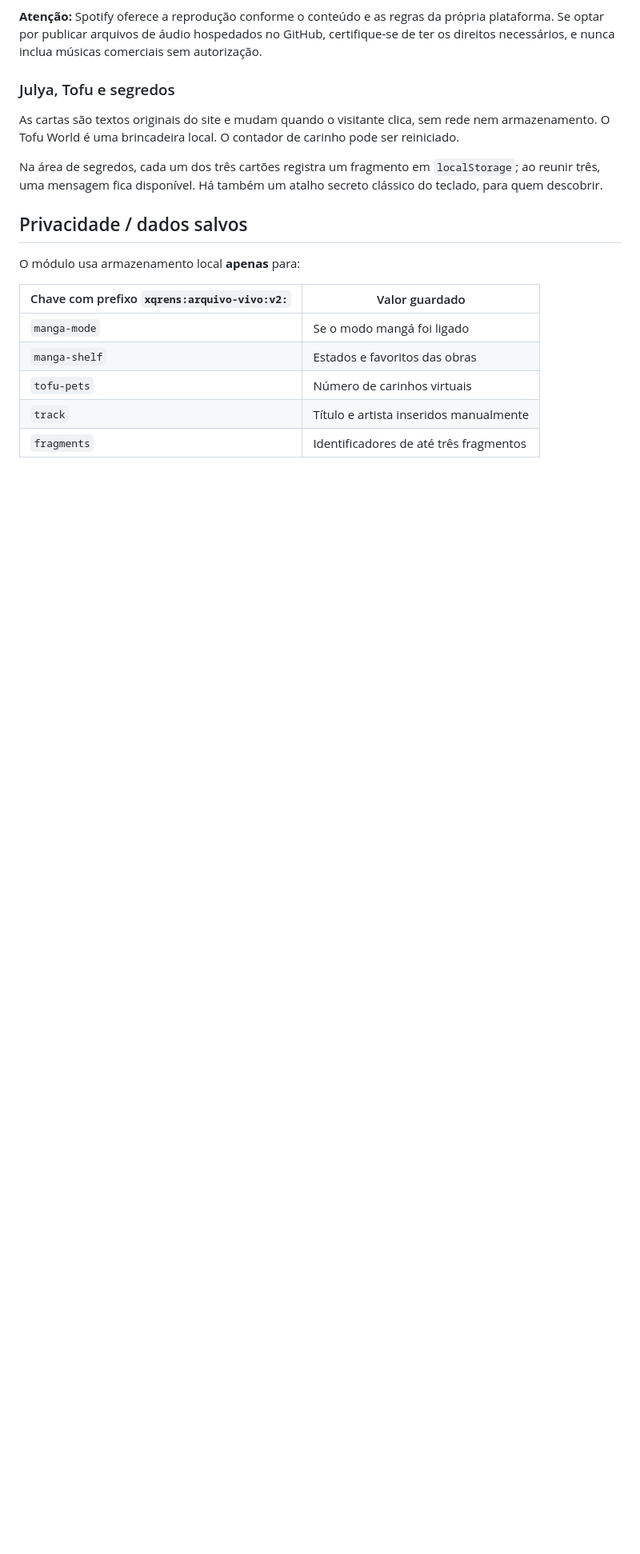
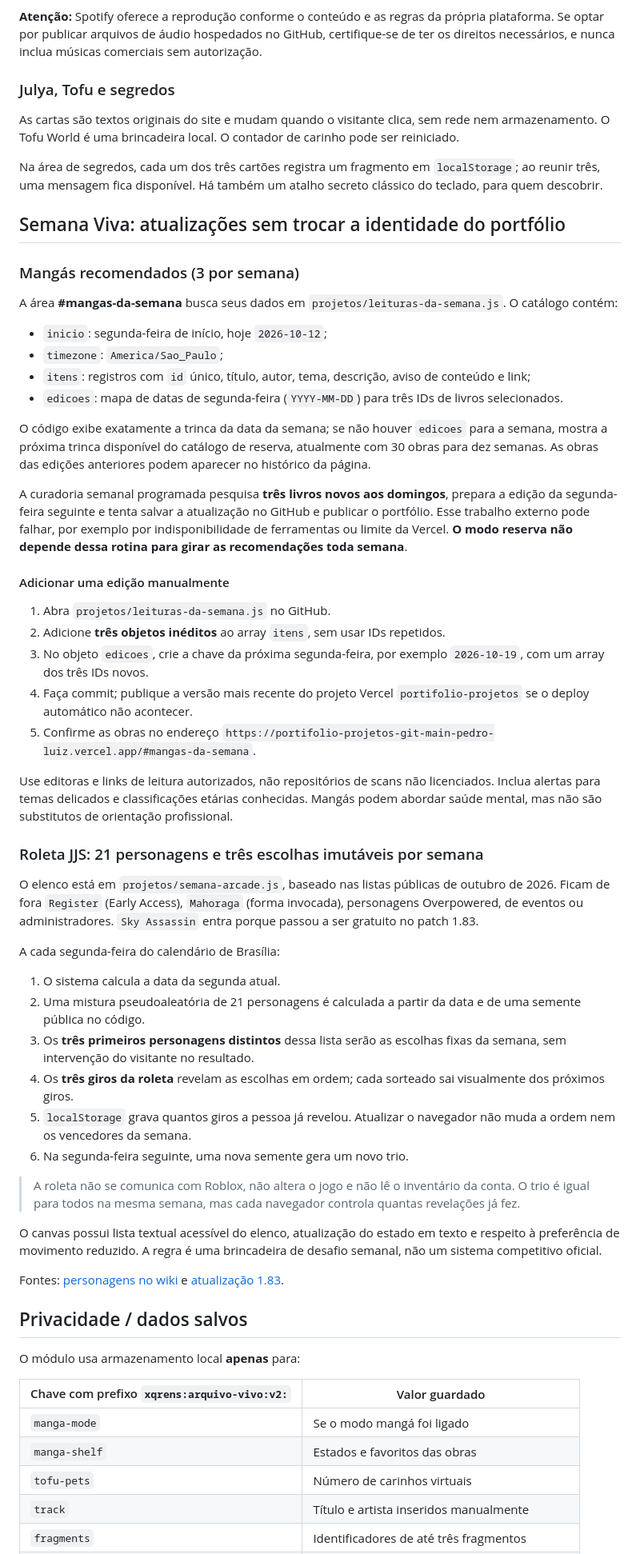
Before and after one commit to NeroX07-steam/Portifolio, a Markdown page: docs/ARQUIVO-VIVO.md, the part around one of its changes. Shown at 80% size. Rendered like a GitHub page; blank space fills up the shorter version.

Commit message:
docs: manual da curadoria semanal e regras da roleta JJS

```diff
--- a/docs/ARQUIVO-VIVO.md
+++ b/docs/ARQUIVO-VIVO.md
@@ -84,6 +84,50 @@ As cartas são textos originais do site e mudam quando o visitante clica, sem re
 
 Na área de segredos, cada um dos três cartões registra um fragmento em `localStorage`; ao reunir três, uma mensagem fica disponível. Há também um atalho secreto clássico do teclado, para quem descobrir.
 
+## Semana Viva: atualizações sem trocar a identidade do portfólio
+
+### Mangás recomendados (3 por semana)
+
+A área **#mangas-da-semana** busca seus dados em `projetos/leituras-da-semana.js`. O catálogo contém:
+
+- `inicio`: segunda-feira de início, hoje `2026-10-12`;
+- `timezone`: `America/Sao_Paulo`;
+- `itens`: registros com `id` único, título, autor, tema, descrição, aviso de conteúdo e link;
+- `edicoes`: mapa de datas de segunda-feira (`YYYY-MM-DD`) para três IDs de livros selecionados.
+
+O código exibe exatamente a trinca da data da semana; se não houver `edicoes` para a semana, mostra a próxima trinca disponível do catálogo de reserva, atualmente com 30 obras para dez semanas. As obras das edições anteriores podem aparecer no histórico da página.
+
+A curadoria semanal programada pesquisa **três livros novos aos domingos**, prepara a edição da segunda-feira seguinte e tenta salvar a atualização no GitHub e publicar o portfólio. Esse trabalho externo pode falhar, por exemplo por indisponibilidade de ferramentas ou limite da Vercel. **O modo reserva não depende dessa rotina para girar as recomendações toda semana**.
+
+#### Adicionar uma edição manualmente
+
+1. Abra `projetos/leituras-da-semana.js` no GitHub.
+2. Adicione **três objetos inéditos** ao array `itens`, sem usar IDs repetidos.
+3. No objeto `edicoes`, crie a chave da próxima segunda-feira, por exemplo `2026-10-19`, com um array dos três IDs novos.
+4. Faça commit; publique a versão mais recente do projeto Vercel `portifolio-projetos` se o deploy automático não acontecer.
+5. Confirme as obras no endereço `https://portifolio-projetos-git-main-pedro-luiz.vercel.app/#mangas-da-semana`.
+
+Use editoras e links de leitura autorizados, não repositórios de scans não licenciados. Inclua alertas para temas delicados e classificações etárias conhecidas. Mangás podem abordar saúde mental, mas não são substitutos de orientação profissional.
+
+### Roleta JJS: 21 personagens e três escolhas imutáveis por semana
+
+O elenco está em `projetos/semana-arcade.js`, baseado nas listas públicas de outubro de 2026. Ficam de fora `Register` (Early Access), `Mahoraga` (forma invocada), personagens Overpowered, de eventos ou administradores. `Sky Assassin` entra porque passou a ser gratuito no patch 1.83.
+
+A cada segunda-feira do calendário de Brasília:
+
+1. O sistema calcula a data da segunda atual.
+2. Uma mistura pseudoaleatória de 21 personagens é calculada a partir da data e de uma semente pública no código.
+3. Os **três primeiros personagens distintos** dessa lista serão as escolhas fixas da semana, sem intervenção do visitante no resultado.
+4. Os **três giros da roleta** revelam as escolhas em ordem; cada sorteado sai visualmente dos próximos giros.
+5. `localStorage` grava quantos giros a pessoa já revelou. Atualizar o navegador não muda a ordem nem os vencedores da semana.
+6. Na segunda-feira seguinte, uma nova semente gera um novo trio.
+
+> A roleta não se comunica com Roblox, não altera o jogo e não lê o inventário da conta. O trio é igual para todos na mesma semana, mas cada navegador controla quantas revelações já fez.
+
+O canvas possui lista textual acessível do elenco, atualização do estado em texto e respeito à preferência de movimento reduzido. A regra é uma brincadeira de desafio semanal, não um sistema competitivo oficial.
+
+Fontes: [personagens no wiki](https://jujutsushenaniganswiki.com/wiki/characters/) e [atualização 1.83](https://jjs-wiki.com/wiki/update-log/).
+
 ## Privacidade / dados salvos
 
 O módulo usa armazenamento local **apenas** para:
```
Also changed, not shown: other parts of docs/ARQUIVO-VIVO.md (+2 -0 lines).
